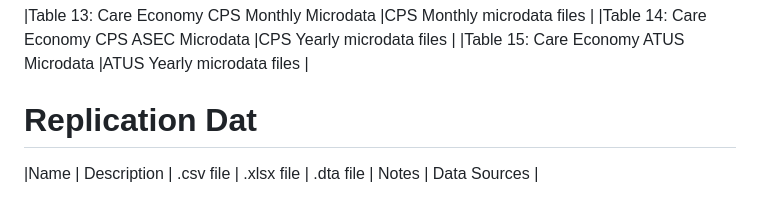
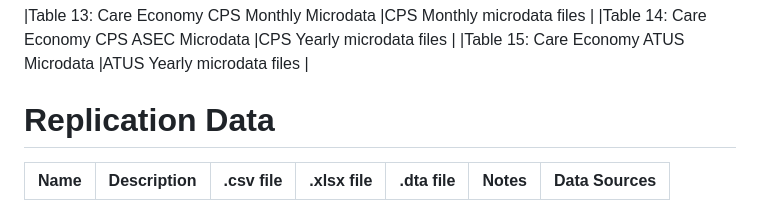
Before and after one commit to KansasPopulationCenter/TheCareBoard, a Markdown page: README.md, the part around the change printed below. GitHub-like rendering.

```diff
--- a/README.md
+++ b/README.md
@@ -22,5 +23,6 @@
 |Table 14: Care Economy CPS ASEC Microdata                       |CPS Yearly microdata files                                                                 |
 |Table 15: Care Economy ATUS Microdata                           |ATUS Yearly microdata files                                                                |
 
-# Replication Dat
+# Replication Data
 |Name     | Description    |  .csv file   | .xlsx file   | .dta file    | Notes   | Data Sources  |
+-----------------------------------------------------------------|-------------------------------------------------------------------------------------------|-----------|---------------|-----------|--------|-------------|
```
Also changed, not shown: other parts of README.md (+2 -1 lines).
